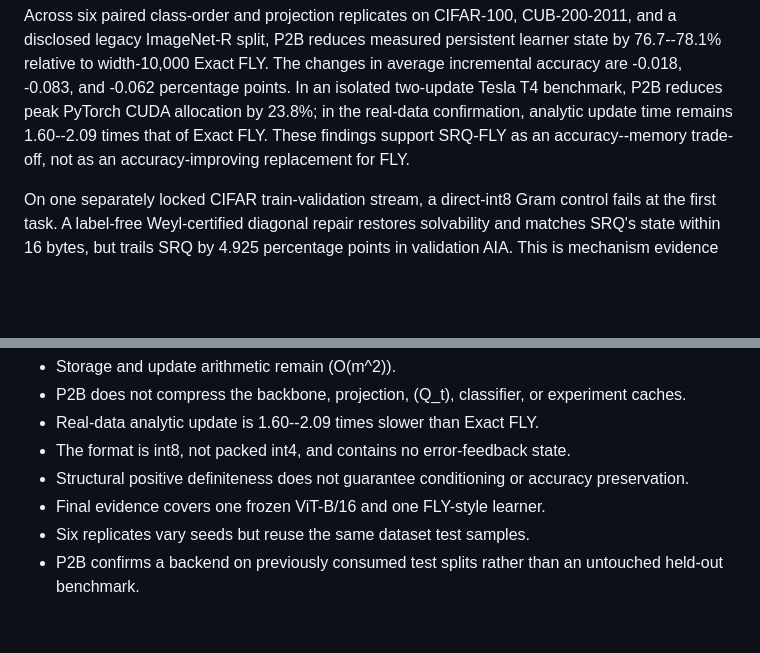
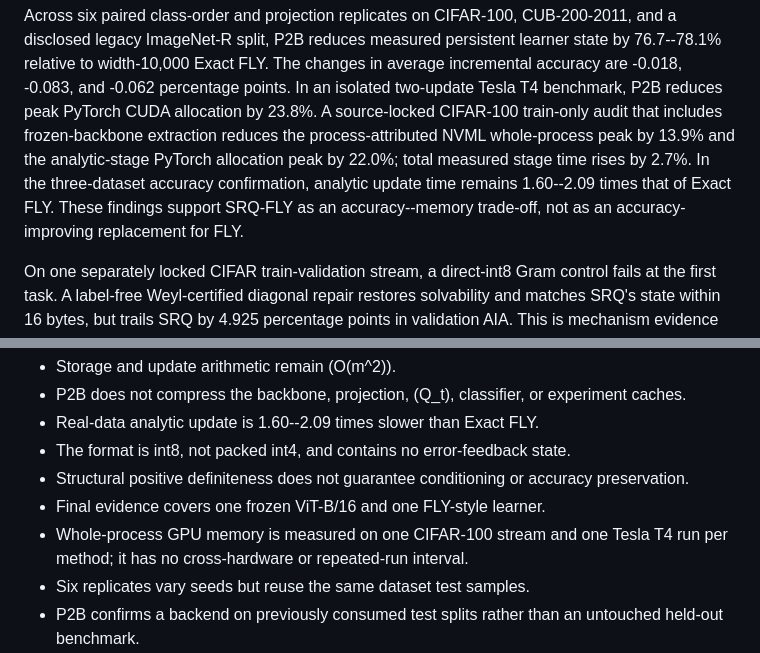
Before and after one commit to ZaPhat206/SOHO-CL, a Markdown page: paper/SRQ_FLY_DRAFT.md, 2 parts joined by grey strips. Rendered like a GitHub page; blank space fills up the shorter version.

```diff
--- a/paper/SRQ_FLY_DRAFT.md
+++ b/paper/SRQ_FLY_DRAFT.md
@@ -27,10 +27,13 @@ CUB-200-2011, and a disclosed legacy ImageNet-R split, P2B reduces measured
 persistent learner state by 76.7--78.1% relative to width-10,000 Exact FLY.
 The changes in average incremental accuracy are -0.018, -0.083, and -0.062
 percentage points. In an isolated two-update Tesla T4 benchmark, P2B reduces
-peak PyTorch CUDA allocation by 23.8%; in the real-data confirmation, analytic
-update time remains 1.60--2.09 times that of Exact FLY. These findings support
-SRQ-FLY as an accuracy--memory trade-off, not as an accuracy-improving
-replacement for FLY.
+peak PyTorch CUDA allocation by 23.8%. A source-locked CIFAR-100 train-only
+audit that includes frozen-backbone extraction reduces the process-attributed
+NVML whole-process peak by 13.9% and the analytic-stage PyTorch allocation
+peak by 22.0%; total measured stage time rises by 2.7%. In the three-dataset
+accuracy confirmation, analytic update time remains 1.60--2.09 times that of
+Exact FLY. These findings support SRQ-FLY as an accuracy--memory trade-off,
+not as an accuracy-improving replacement for FLY.
 
 On one separately locked CIFAR train-validation stream, a direct-int8 Gram
 control fails at the first task. A label-free Weyl-certified diagonal repair
@@ -627,6 +653,8 @@ The current limitations are:
 - Structural positive definiteness does not guarantee conditioning or
   accuracy preservation.
 - Final evidence covers one frozen ViT-B/16 and one FLY-style learner.
+- Whole-process GPU memory is measured on one CIFAR-100 stream and one Tesla
+  T4 run per method; it has no cross-hardware or repeated-run interval.
 - Six replicates vary seeds but reuse the same dataset test samples.
 - P2B confirms a backend on previously consumed test splits rather than an
   untouched held-out benchmark.
```
Also changed, not shown: other parts of paper/SRQ_FLY_DRAFT.md (+47 -16 lines), docs/research/SRQ_FLY_SHORT_REPORT_VI.md (+35 -10 lines), paper/VALIDATION.md (+23 -2 lines).
